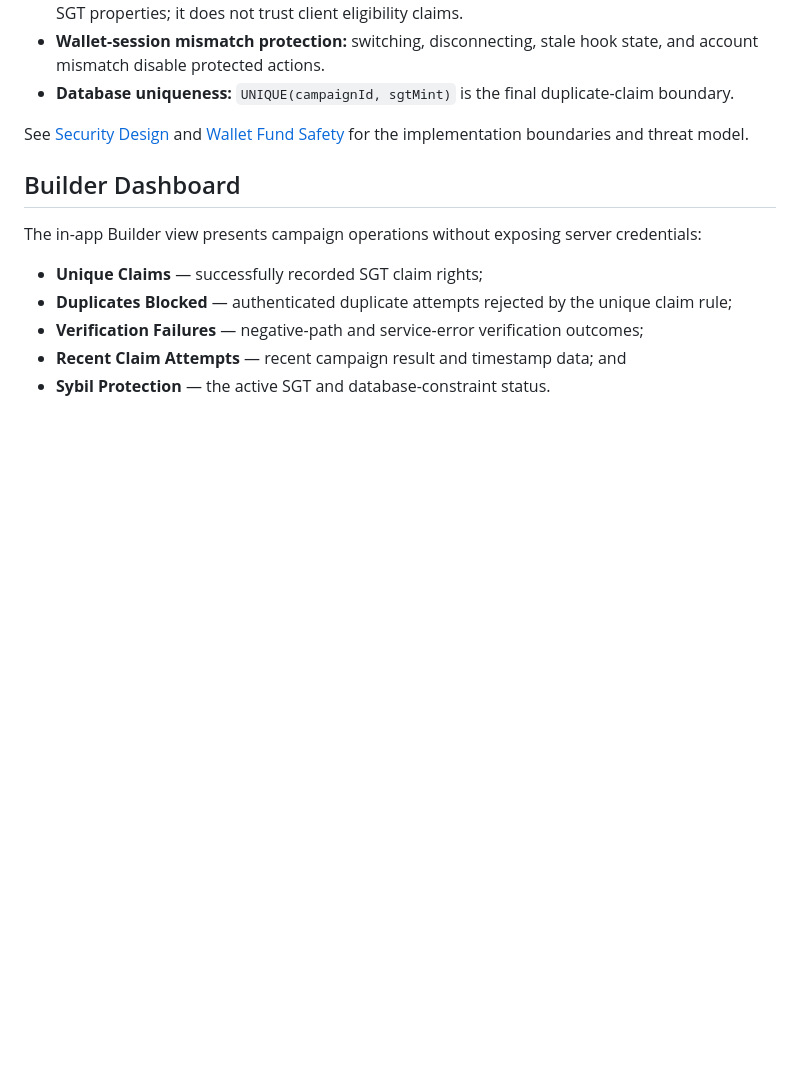
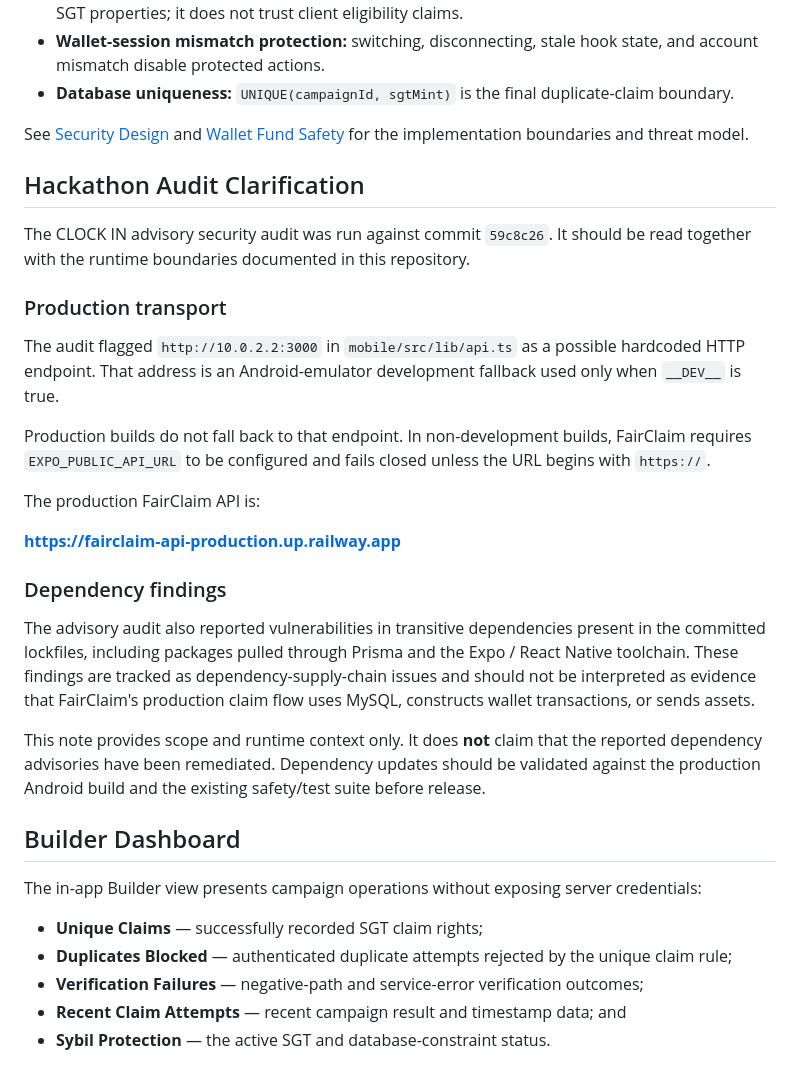
Before and after one commit to lenmu168/fairclaim, a Markdown page: README.md, the part around the change. Drawn GitHub-style; blank space fills up the shorter version.

Commit message:
Document hackathon audit scope and production HTTPS behavior

```diff
--- a/README.md
+++ b/README.md
@@ -133,6 +133,26 @@ Changing wallets does not create another claim right for the same SGT. The serve
 
 See [Security Design](docs/security.md) and [Wallet Fund Safety](docs/wallet-fund-safety.md) for the implementation boundaries and threat model.
 
+## Hackathon Audit Clarification
+
+The CLOCK IN advisory security audit was run against commit `59c8c26`. It should be read together with the runtime boundaries documented in this repository.
+
+### Production transport
+
+The audit flagged `http://10.0.2.2:3000` in `mobile/src/lib/api.ts` as a possible hardcoded HTTP endpoint. That address is an Android-emulator development fallback used only when `__DEV__` is true.
+
+Production builds do not fall back to that endpoint. In non-development builds, FairClaim requires `EXPO_PUBLIC_API_URL` to be configured and fails closed unless the URL begins with `https://`.
+
+The production FairClaim API is:
+
+**<https://fairclaim-api-production.up.railway.app>**
+
+### Dependency findings
+
+The advisory audit also reported vulnerabilities in transitive dependencies present in the committed lockfiles, including packages pulled through Prisma and the Expo / React Native toolchain. These findings are tracked as dependency-supply-chain issues and should not be interpreted as evidence that FairClaim's production claim flow uses MySQL, constructs wallet transactions, or sends assets.
+
+This note provides scope and runtime context only. It does **not** claim that the reported dependency advisories have been remediated. Dependency updates should be validated against the production Android build and the existing safety/test suite before release.
+
 ## Builder Dashboard
 
 The in-app Builder view presents campaign operations without exposing server credentials:
```
